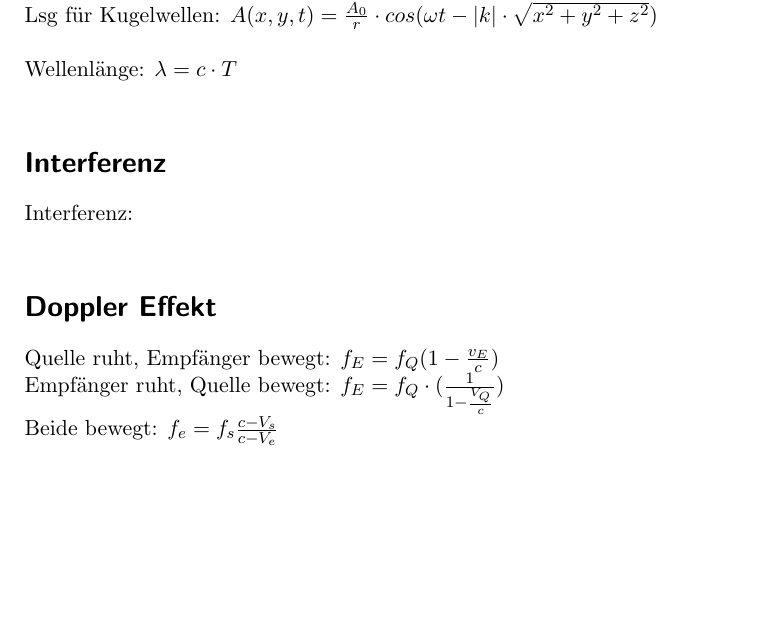
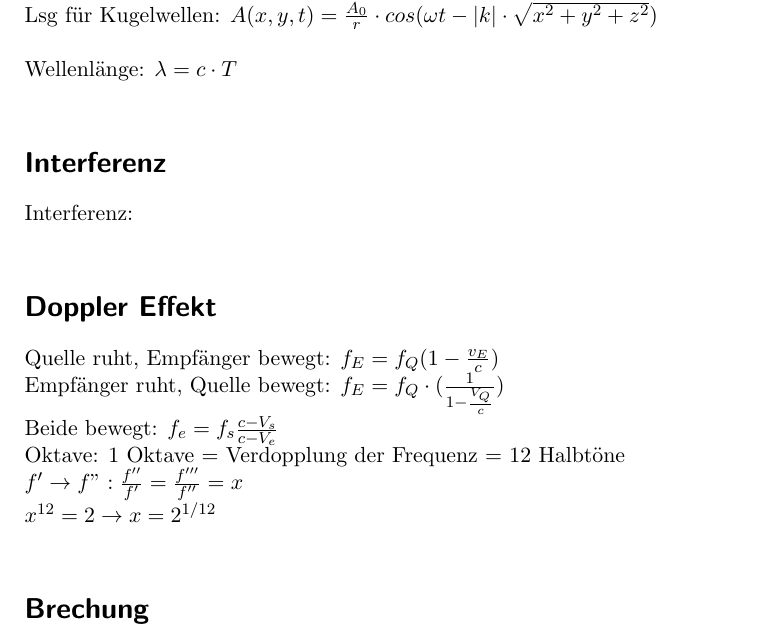
Before and after one commit to timott97/Latex, a LaTeX document (PH2/Formelsammlung.tex): part of page 3 of 3, cut so that both start at the same text, the shorter picture padded with empty space. Compiled offline with pdfLaTeX.

Commit message:
Update FS - Oktave

```diff
--- a/PH2/Formelsammlung.tex
+++ b/PH2/Formelsammlung.tex
@@ -77,13 +77,19 @@
   \addsec{Doppler Effekt}
   Quelle ruht, Empfänger bewegt: $f_E = f_Q (1-\frac{v_E}{c})$\\
   Empfänger ruht, Quelle bewegt: $f_E = f_Q\cdot(\frac{1}{1-\frac{V_Q}{c}})$\\
-  Beide bewegt: $f_e=f_s\frac{c-{V_s}}{c-{V_e}}$
+  Beide bewegt: $f_e=f_s\frac{c-{V_s}}{c-{V_e}}$\\
+  Oktave: 1 Oktave = Verdopplung der Frequenz = 12 Halbtöne\\
+  $f' \rightarrow f": \frac{f''}{f'} = \frac{f'''}{f''} = x$\\
+  $x^{12} = 2 \rightarrow x = 2^{1/12}$\\
 
-  \addsec{}
+
+  \addsec{Brechung}
+
 \end{document}
+
 % 1 Oktave = Verdopplung der Frequenz = 12 Halbtöne
 % Frequenzverhältnis der Halbtöne ist konstant
-% f' -> f": f''/f' = f'''/f'' = x
+% f'  f": f''/f' = f'''/f'' = x
 % x^12 = 2 -> x = 2^{1/12}
 %Brechungsindex: duch Transportschicht verursachter Gangunterschied
 % 1: keine Brechung
```
Also changed, not shown: PH2/Formelsammlung.pdf.
